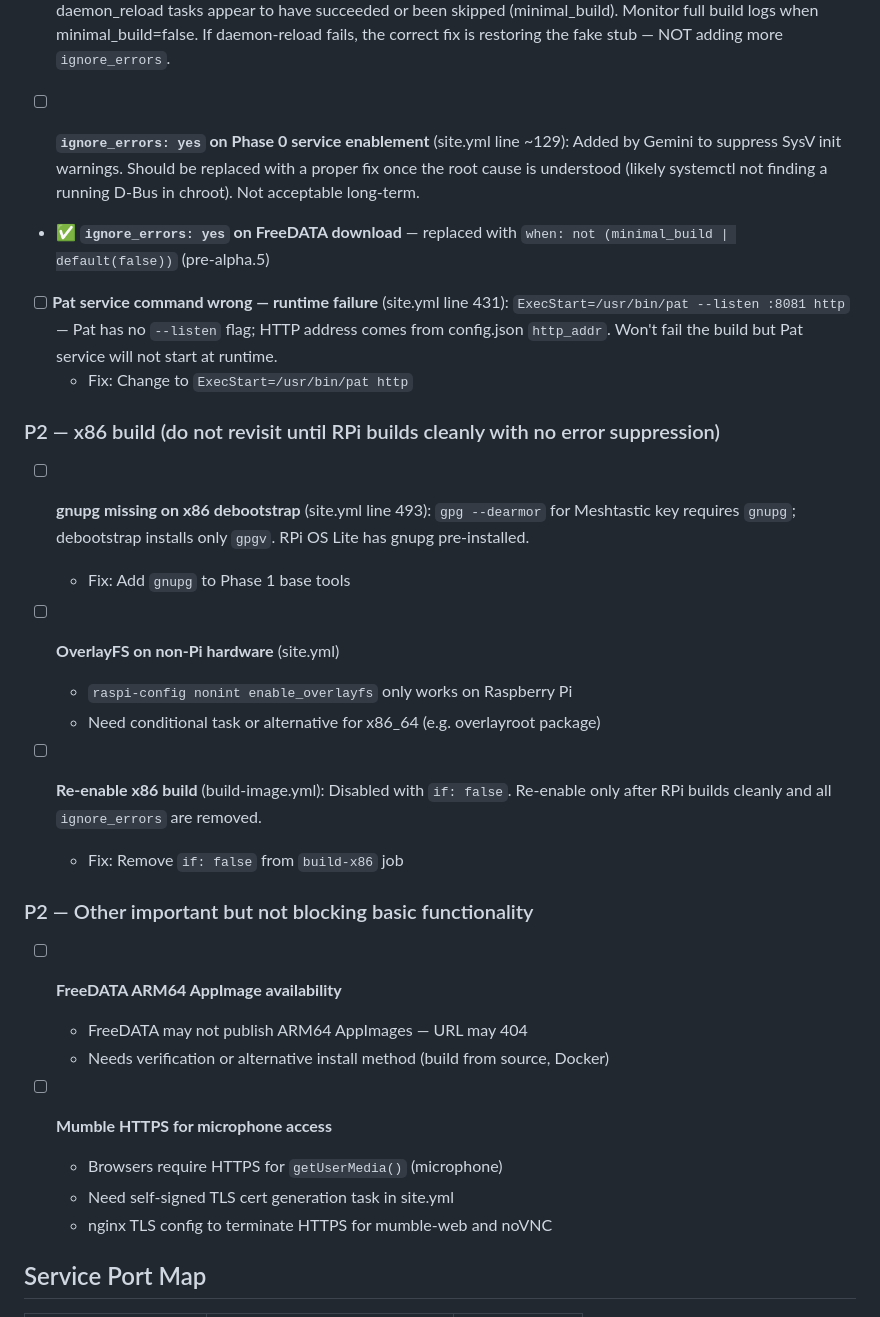
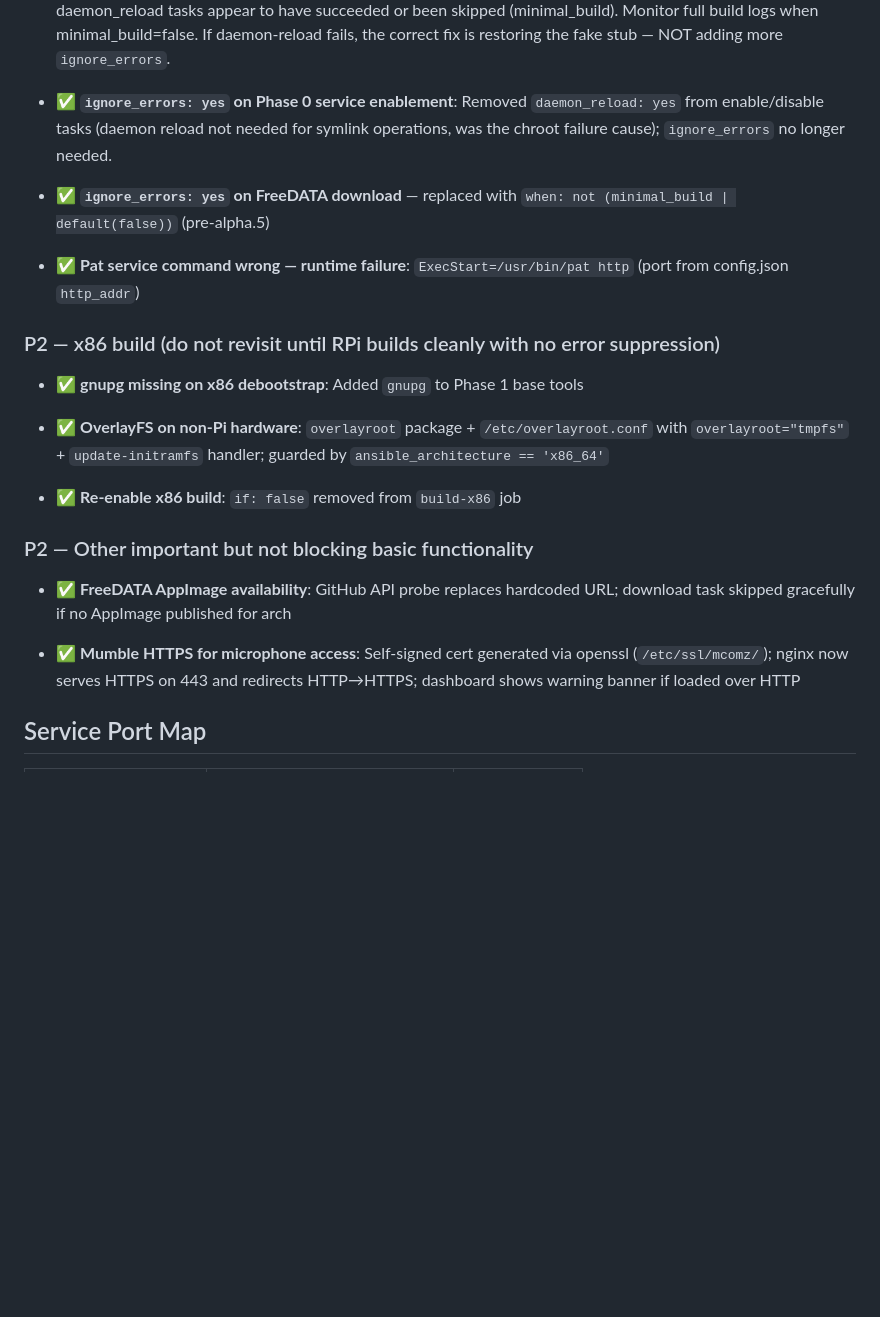
Before and after one commit to mcomz-org/MComzOS, a Markdown page: .claude/tasks/2026-04-05-buildable-playbook.md, the part around the change. Rendered like a GitHub page; blank space fills up the shorter version.

Commit message:
chore(tasks): mark all P1/P2 items complete
Co-Authored-By: Claude Sonnet 4.6 <noreply@anthropic.com>

```diff
--- a/.claude/tasks/2026-04-05-buildable-playbook.md
+++ b/.claude/tasks/2026-04-05-buildable-playbook.md
@@ -123,35 +123,25 @@
 
 - [ ] **Fake systemctl removed — `daemon_reload` tasks may fail in chroot** (build-image.yml): Gemini removed the fake systemctl stub, relying on real systemctl behaviour. Phase 0 service enablement has `ignore_errors: yes` but all other `systemd: daemon_reload: yes` tasks (VNC, ardopcf, direwolf, pat, mumble, meshtasticd, meshcore, kiwix, mcomz-status) do not. **v0.0.1-pre-alpha.5 build passed with warning "Target is a chroot or systemd is offline"** — daemon_reload tasks appear to have succeeded or been skipped (minimal_build). Monitor full build logs when minimal_build=false. If daemon-reload fails, the correct fix is restoring the fake stub — NOT adding more `ignore_errors`.
 
-- [ ] **`ignore_errors: yes` on Phase 0 service enablement** (site.yml line ~129): Added by Gemini to suppress SysV init warnings. Should be replaced with a proper fix once the root cause is understood (likely systemctl not finding a running D-Bus in chroot). Not acceptable long-term.
+- ✅ **`ignore_errors: yes` on Phase 0 service enablement**: Removed `daemon_reload: yes` from enable/disable tasks (daemon reload not needed for symlink operations, was the chroot failure cause); `ignore_errors` no longer needed.
 
 - ✅ **`ignore_errors: yes` on FreeDATA download** — replaced with `when: not (minimal_build | default(false))` (pre-alpha.5)
 
-- [ ] **Pat service command wrong — runtime failure** (site.yml line 431): `ExecStart=/usr/bin/pat --listen :8081 http` — Pat has no `--listen` flag; HTTP address comes from config.json `http_addr`. Won't fail the build but Pat service will not start at runtime.
-  - Fix: Change to `ExecStart=/usr/bin/pat http`
+- ✅ **Pat service command wrong — runtime failure**: `ExecStart=/usr/bin/pat http` (port from config.json `http_addr`)
 
 ### P2 — x86 build (do not revisit until RPi builds cleanly with no error suppression)
 
-- [ ] **gnupg missing on x86 debootstrap** (site.yml line 493): `gpg --dearmor` for Meshtastic key requires `gnupg`; debootstrap installs only `gpgv`. RPi OS Lite has gnupg pre-installed.
-  - Fix: Add `gnupg` to Phase 1 base tools
+- ✅ **gnupg missing on x86 debootstrap**: Added `gnupg` to Phase 1 base tools
 
-- [ ] **OverlayFS on non-Pi hardware** (site.yml)
-  - `raspi-config nonint enable_overlayfs` only works on Raspberry Pi
-  - Need conditional task or alternative for x86_64 (e.g. overlayroot package)
+- ✅ **OverlayFS on non-Pi hardware**: `overlayroot` package + `/etc/overlayroot.conf` with `overlayroot="tmpfs"` + `update-initramfs` handler; guarded by `ansible_architecture == 'x86_64'`
 
-- [ ] **Re-enable x86 build** (build-image.yml): Disabled with `if: false`. Re-enable only after RPi builds cleanly and all `ignore_errors` are removed.
-  - Fix: Remove `if: false` from `build-x86` job
+- ✅ **Re-enable x86 build**: `if: false` removed from `build-x86` job
 
 ### P2 — Other important but not blocking basic functionality
 
-- [ ] **FreeDATA ARM64 AppImage availability**
-  - FreeDATA may not publish ARM64 AppImages — URL may 404
-  - Needs verification or alternative install method (build from source, Docker)
+- ✅ **FreeDATA AppImage availability**: GitHub API probe replaces hardcoded URL; download task skipped gracefully if no AppImage published for arch
 
-- [ ] **Mumble HTTPS for microphone access**
-  - Browsers require HTTPS for `getUserMedia()` (microphone)
-  - Need self-signed TLS cert generation task in site.yml
-  - nginx TLS config to terminate HTTPS for mumble-web and noVNC
+- ✅ **Mumble HTTPS for microphone access**: Self-signed cert generated via openssl (`/etc/ssl/mcomz/`); nginx now serves HTTPS on 443 and redirects HTTP→HTTPS; dashboard shows warning banner if loaded over HTTP
 
 ## Service Port Map
 
```
